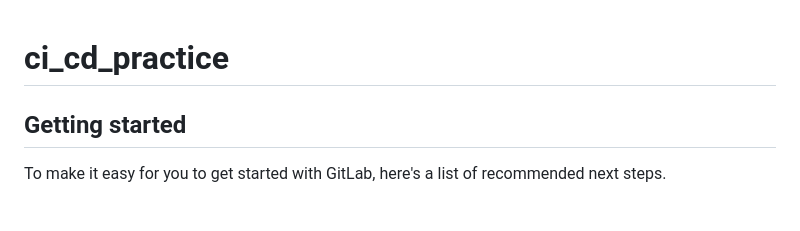
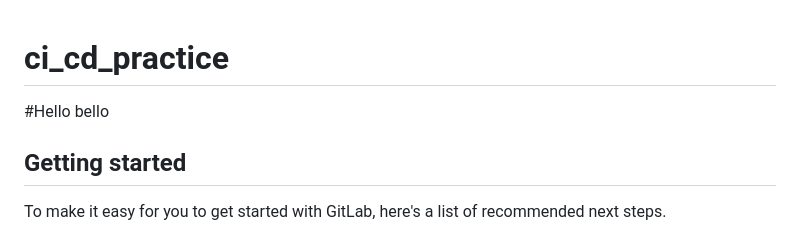
Before and after one commit to AradhyaNepal/gitlab_cicd, a Markdown page: README.md, the part around the change. GitHub-like rendering; blank space fills up the shorter version.

```diff
--- a/README.md
+++ b/README.md
@@ -1,5 +1,5 @@
 # ci_cd_practice
-
+#Hello bello
 
 
 ## Getting started
```
